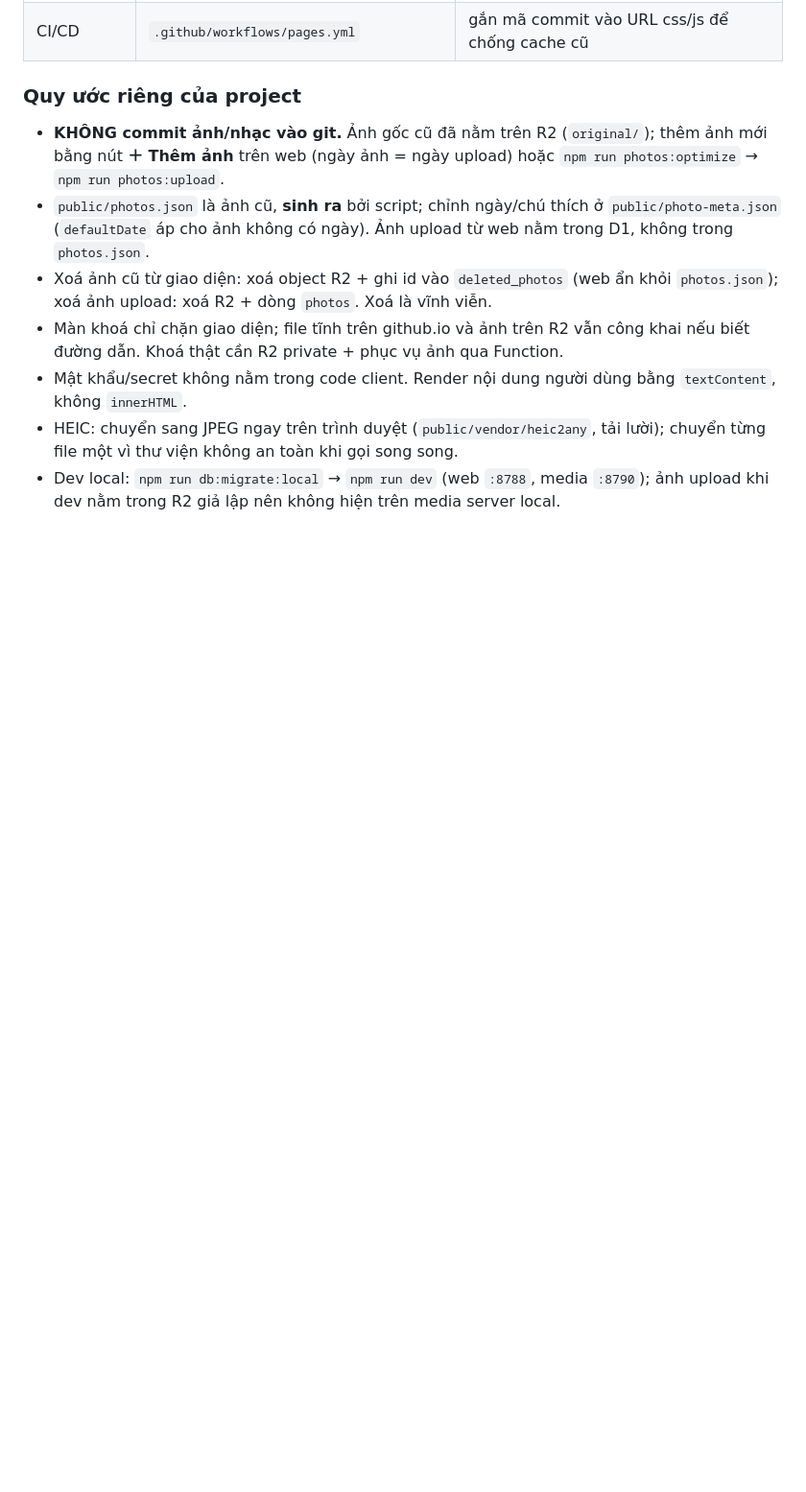
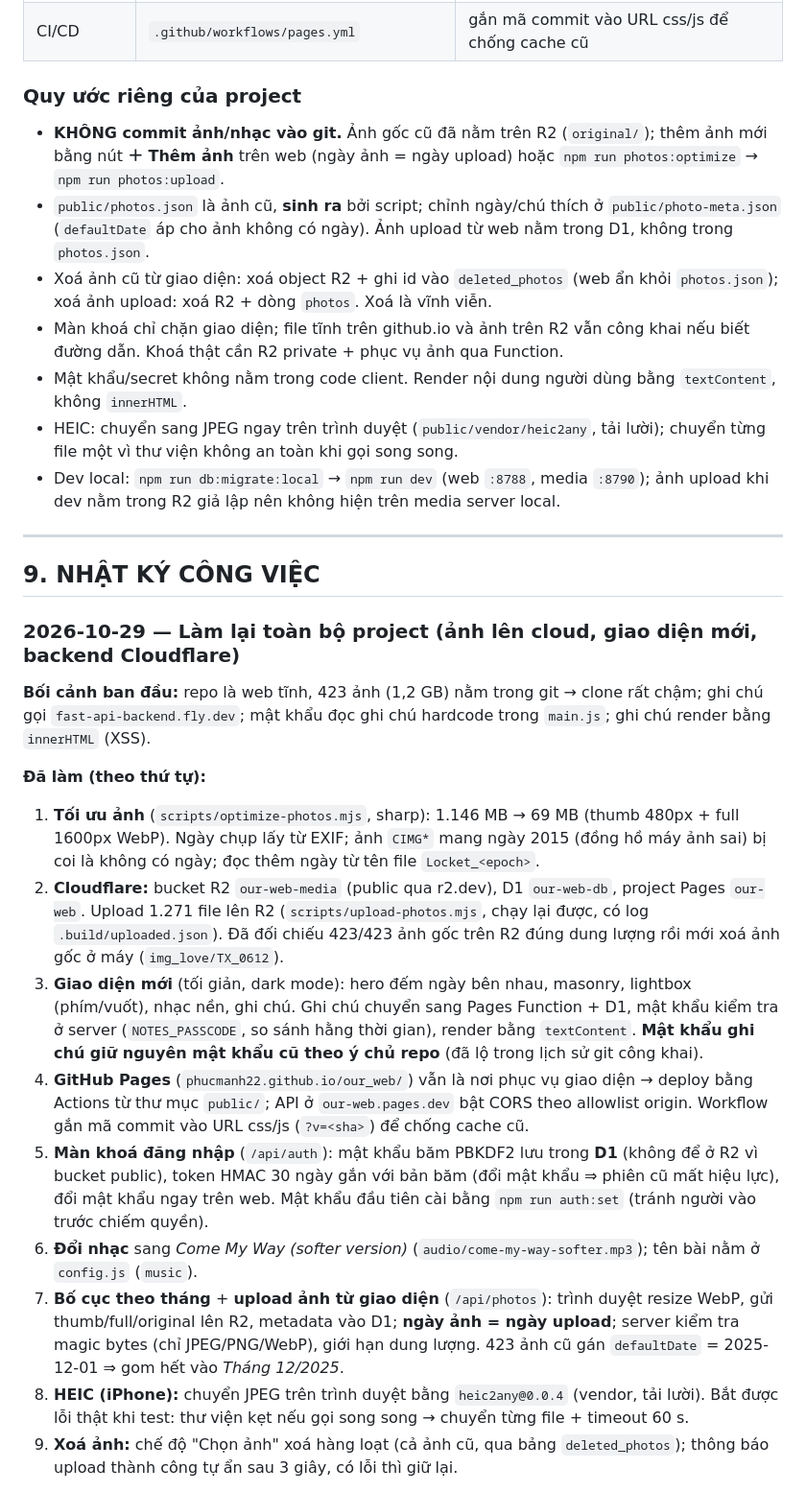
Before and after one commit to PhucManh22/our_web, a Markdown page: CLAUDE.md, the part around one of its changes. Shown at 96% size. Drawn GitHub-style; blank space fills up the shorter version.

Commit message:
Ghi nhật ký công việc 2026-10-29 vào CLAUDE.md
Co-Authored-By: Claude Sonnet 5.5 <noreply@anthropic.com>

```diff
--- a/CLAUDE.md
+++ b/CLAUDE.md
@@ -178,3 +178,23 @@ pub-…r2.dev                     ảnh/nhạc (R2, bucket our-web-media)
 * Mật khẩu/secret không nằm trong code client. Render nội dung người dùng bằng `textContent`, không `innerHTML`.
 * HEIC: chuyển sang JPEG ngay trên trình duyệt (`public/vendor/heic2any`, tải lười); chuyển từng file một vì thư viện không an toàn khi gọi song song.
 * Dev local: `npm run db:migrate:local` → `npm run dev` (web `:8788`, media `:8790`); ảnh upload khi dev nằm trong R2 giả lập nên không hiện trên media server local.
+
+---
+
+## 9. NHẬT KÝ CÔNG VIỆC
+
+### 2026-10-29 — Làm lại toàn bộ project (ảnh lên cloud, giao diện mới, backend Cloudflare)
+
+**Bối cảnh ban đầu:** repo là web tĩnh, 423 ảnh (1,2 GB) nằm trong git → clone rất chậm; ghi chú gọi `fast-api-backend.fly.dev`; mật khẩu đọc ghi chú hardcode trong `main.js`; ghi chú render bằng `innerHTML` (XSS).
+
+**Đã làm (theo thứ tự):**
+1. **Tối ưu ảnh** (`scripts/optimize-photos.mjs`, sharp): 1.146 MB → 69 MB (thumb 480px + full 1600px WebP). Ngày chụp lấy từ EXIF; ảnh `CIMG*` mang ngày 2015 (đồng hồ máy ảnh sai) bị coi là không có ngày; đọc thêm ngày từ tên file `Locket_<epoch>`.
+2. **Cloudflare:** bucket R2 `our-web-media` (public qua r2.dev), D1 `our-web-db`, project Pages `our-web`. Upload 1.271 file lên R2 (`scripts/upload-photos.mjs`, chạy lại được, có log `.build/uploaded.json`). Đã đối chiếu 423/423 ảnh gốc trên R2 đúng dung lượng rồi mới xoá ảnh gốc ở máy (`img_love/TX_0612`).
+3. **Giao diện mới** (tối giản, dark mode): hero đếm ngày bên nhau, masonry, lightbox (phím/vuốt), nhạc nền, ghi chú. Ghi chú chuyển sang Pages Function + D1, mật khẩu kiểm tra ở server (`NOTES_PASSCODE`, so sánh hằng thời gian), render bằng `textContent`. **Mật khẩu ghi chú giữ nguyên mật khẩu cũ theo ý chủ repo** (đã lộ trong lịch sử git công khai).
+4. **GitHub Pages** (`phucmanh22.github.io/our_web/`) vẫn là nơi phục vụ giao diện → deploy bằng Actions từ thư mục `public/`; API ở `our-web.pages.dev` bật CORS theo allowlist origin. Workflow gắn mã commit vào URL css/js (`?v=<sha>`) để chống cache cũ.
+5. **Màn khoá đăng nhập** (`/api/auth`): mật khẩu băm PBKDF2 lưu trong **D1** (không để ở R2 vì bucket public), token HMAC 30 ngày gắn với bản băm (đổi mật khẩu ⇒ phiên cũ mất hiệu lực), đổi mật khẩu ngay trên web. Mật khẩu đầu tiên cài bằng `npm run auth:set` (tránh người vào trước chiếm quyền).
+6. **Đổi nhạc** sang *Come My Way (softer version)* (`audio/come-my-way-softer.mp3`); tên bài nằm ở `config.js` (`music`).
+7. **Bố cục theo tháng** + **upload ảnh từ giao diện** (`/api/photos`): trình duyệt resize WebP, gửi thumb/full/original lên R2, metadata vào D1; **ngày ảnh = ngày upload**; server kiểm tra magic bytes (chỉ JPEG/PNG/WebP), giới hạn dung lượng. 423 ảnh cũ gán `defaultDate` = 2025-12-01 ⇒ gom hết vào *Tháng 12/2025*.
+8. **HEIC (iPhone):** chuyển JPEG trên trình duyệt bằng `heic2any@0.0.4` (vendor, tải lười). Bắt được lỗi thật khi test: thư viện kẹt nếu gọi song song → chuyển từng file + timeout 60 s.
+9. **Xoá ảnh:** chế độ "Chọn ảnh" xoá hàng loạt (cả ảnh cũ, qua bảng `deleted_photos`); thông báo upload thành công tự ẩn sau 3 giây, có lỗi thì giữ lại.
+
```
Also changed, not shown: other parts of CLAUDE.md (+18 -0 lines).
